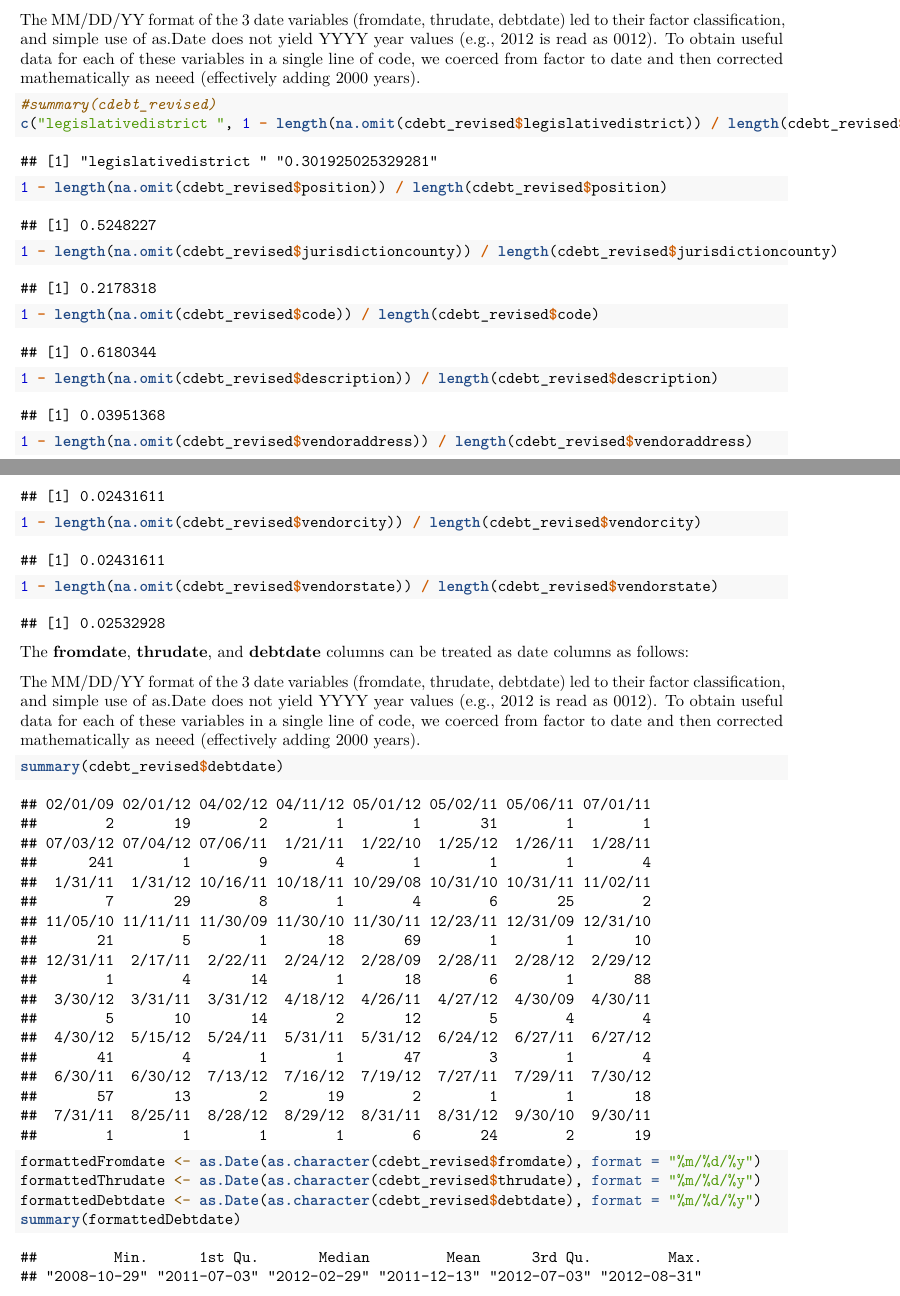
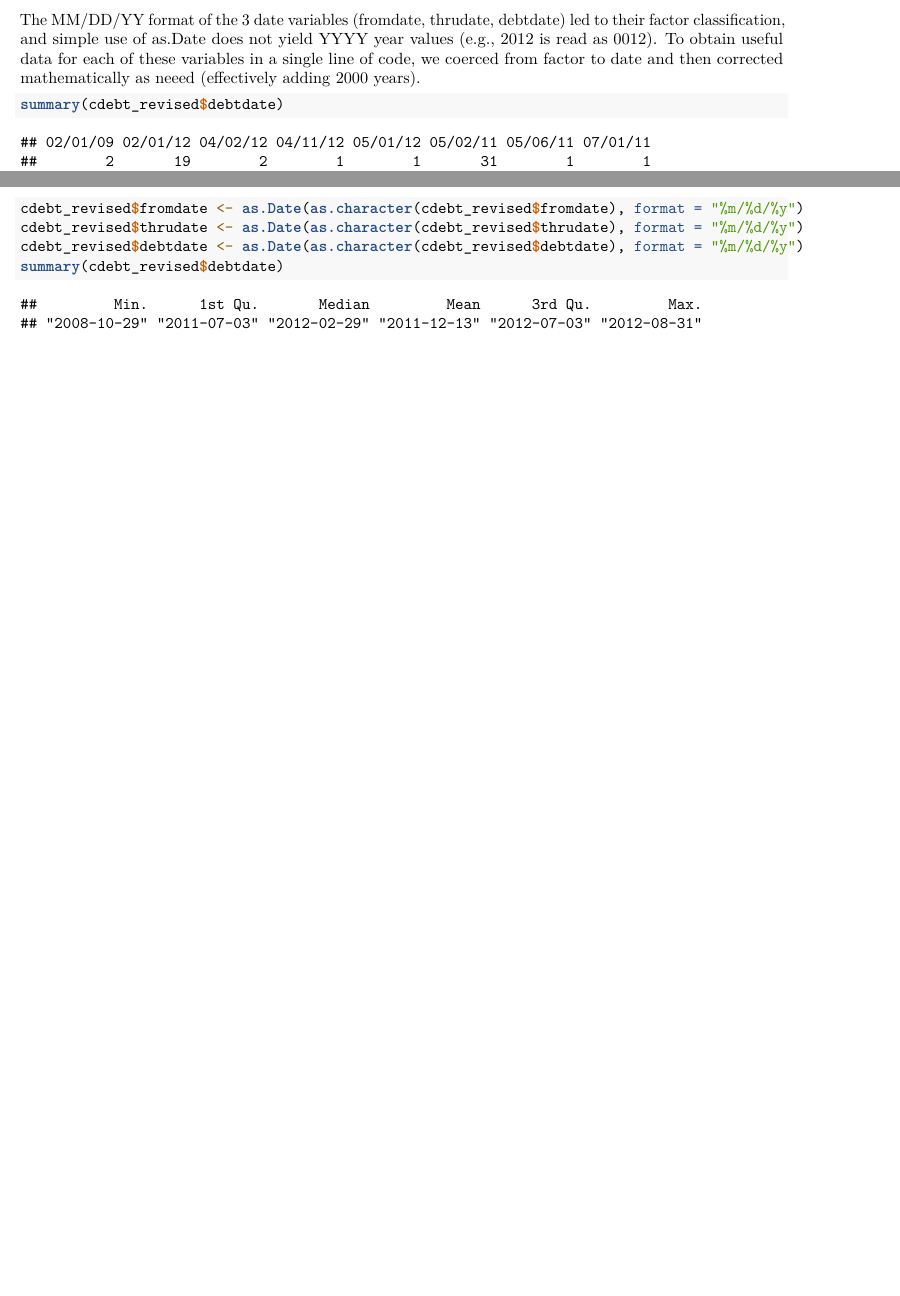
Before and after one commit to Divyaraaga/stats-lab-assg-1, an R Markdown document (Babu_Tuenge_Carpenter_LA1.Rmd): two parts of pages 5 and 6 of 15 before the commit and two parts of pages 5 and 6 of 14 after it, joined at a grey line, cut so that both start at the same text, the shorter picture padded with empty space. Rendered offline with R 4.5, knitr and Pandoc, then LaTeX, with nearby package versions.

Commit message:
[Stats_Lab_Assgn_1] : Steve's version of RMD modified

````diff
--- a/Babu_Tuenge_Carpenter_LA1.Rmd
+++ b/Babu_Tuenge_Carpenter_LA1.Rmd
@@ -158,29 +158,12 @@ The **fromdate**, **thrudate**, and **debtdate** columns can be treated as date
 
 The MM/DD/YY format of the 3 date variables (fromdate, thrudate, debtdate) led to their factor classification, and simple use of as.Date does not yield YYYY year values (e.g., 2012 is read as 0012). To obtain useful data for each of these variables in a single line of code, we coerced from factor to date and then corrected mathematically as neeed (effectively adding 2000 years).
 
-```{r origin}
-#summary(cdebt_revised)
-c("legislativedistrict ", 1 - length(na.omit(cdebt_revised$legislativedistrict)) / length(cdebt_revised$legislativedistrict))
-1 - length(na.omit(cdebt_revised$position)) / length(cdebt_revised$position)
-1 - length(na.omit(cdebt_revised$jurisdictioncounty)) / length(cdebt_revised$jurisdictioncounty)
-1 - length(na.omit(cdebt_revised$code)) / length(cdebt_revised$code)
-1 - length(na.omit(cdebt_revised$description)) / length(cdebt_revised$description)
-1 - length(na.omit(cdebt_revised$vendoraddress)) / length(cdebt_revised$vendoraddress)
-1 - length(na.omit(cdebt_revised$vendorcity)) / length(cdebt_revised$vendorcity)
-1 - length(na.omit(cdebt_revised$vendorstate)) / length(cdebt_revised$vendorstate)
-```
-
-
-The **fromdate**, **thrudate**, and **debtdate** columns can be treated as date columns as follows:
-
-The MM/DD/YY format of the 3 date variables (fromdate, thrudate, debtdate) led to their factor classification, and simple use of as.Date does not yield YYYY year values (e.g., 2012 is read as 0012). To obtain useful data for each of these variables in a single line of code, we coerced from factor to date and then corrected mathematically as neeed (effectively adding 2000 years).
-
 ```{r dates}
 summary(cdebt_revised$debtdate)
-formattedFromdate <- as.Date(as.character(cdebt_revised$fromdate), format = "%m/%d/%y")
-formattedThrudate <- as.Date(as.character(cdebt_revised$thrudate), format = "%m/%d/%y")
-formattedDebtdate <- as.Date(as.character(cdebt_revised$debtdate), format = "%m/%d/%y")
-summary(formattedDebtdate)
+cdebt_revised$fromdate <- as.Date(as.character(cdebt_revised$fromdate), format = "%m/%d/%y")
+cdebt_revised$thrudate <- as.Date(as.character(cdebt_revised$thrudate), format = "%m/%d/%y")
+cdebt_revised$debtdate <- as.Date(as.character(cdebt_revised$debtdate), format = "%m/%d/%y")
+summary(cdebt_revised$debtdate)
 ```
 
 Following are some additional observations made while repairing the CSV file in Excel:
````
